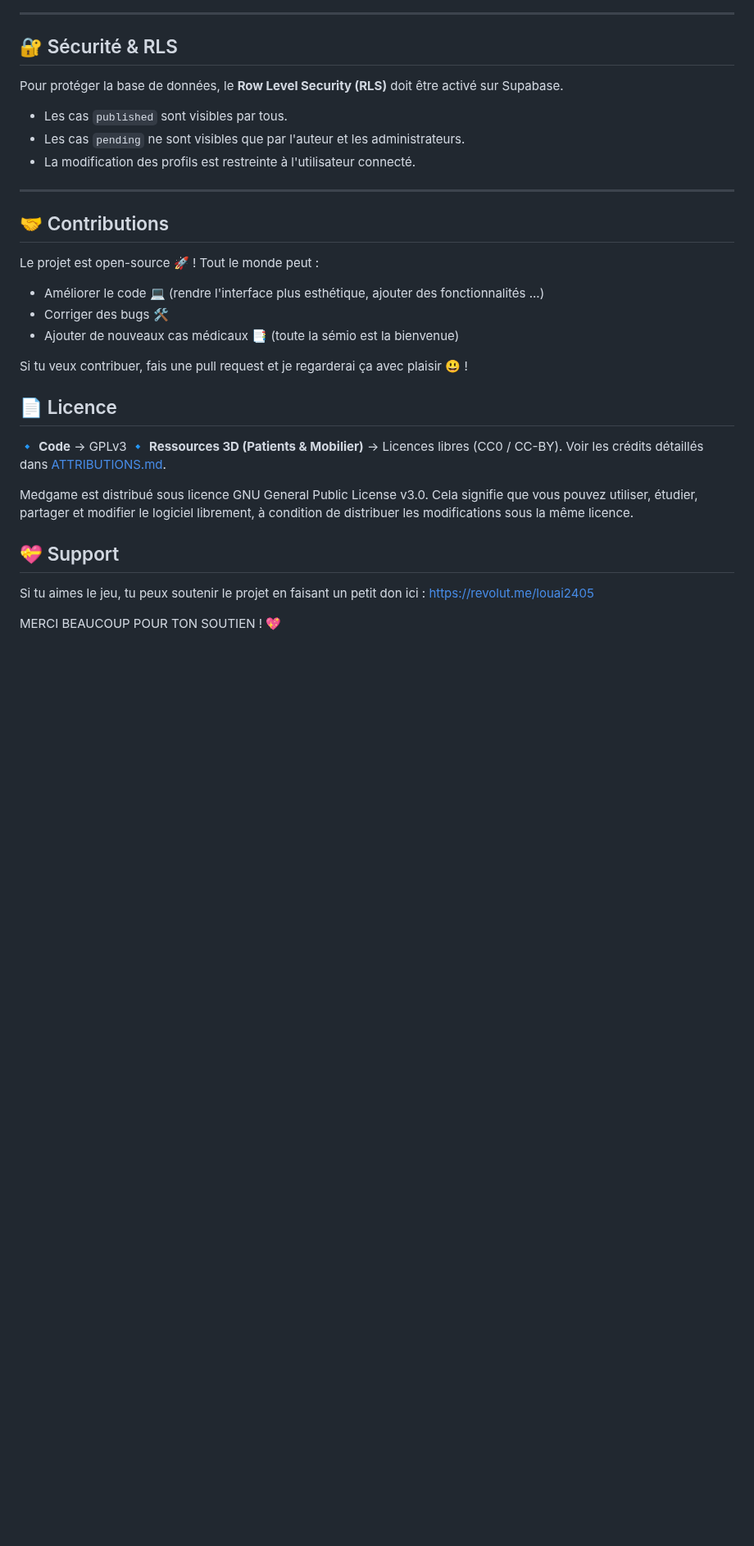
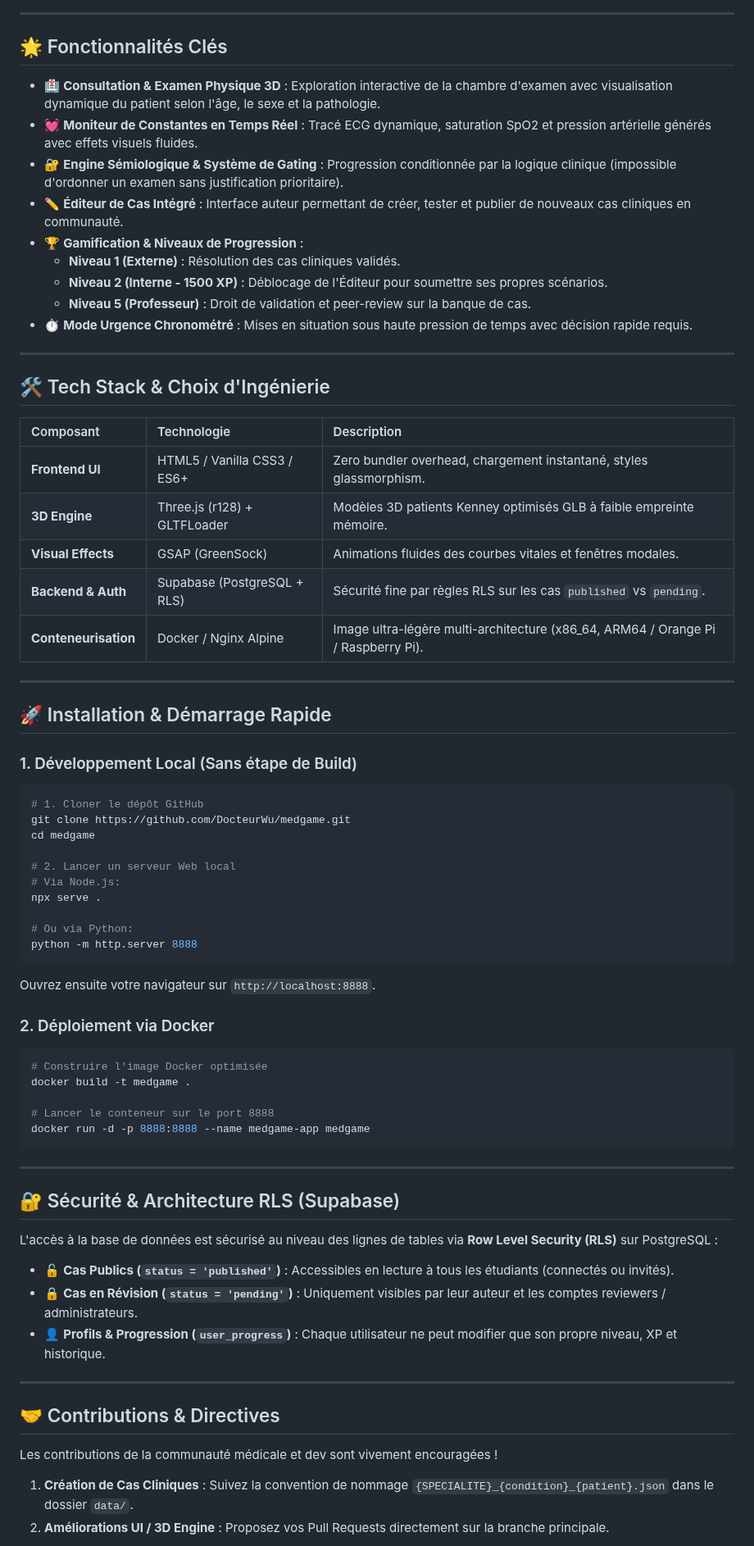
Before and after one commit to DocteurWu/medgame, a Markdown page: README.md, the part around one of its changes. Shown at 82% size. Rendered like a GitHub page; blank space fills up the shorter version.

Commit message:
readme #001

````diff
--- a/README.md
+++ b/README.md
@@ -55,34 +82,77 @@ docker run -d -p 8888:8888 medgame
 
 ---
 
-## 🔐 Sécurité & RLS
+## 🌟 Fonctionnalités Clés
 
-Pour protéger la base de données, le **Row Level Security (RLS)** doit être activé sur Supabase.
-*   Les cas `published` sont visibles par tous.
-*   Les cas `pending` ne sont visibles que par l'auteur et les administrateurs.
-*   La modification des profils est restreinte à l'utilisateur connecté.
+- 🏥 **Consultation & Examen Physique 3D** : Exploration interactive de la chambre d'examen avec visualisation dynamique du patient selon l'âge, le sexe et la pathologie.
+- 💓 **Moniteur de Constantes en Temps Réel** : Tracé ECG dynamique, saturation SpO2 et pression artérielle générés avec effets visuels fluides.
+- 🔐 **Engine Sémiologique & Système de Gating** : Progression conditionnée par la logique clinique (impossible d'ordonner un examen sans justification prioritaire).
+- ✏️ **Éditeur de Cas Intégré** : Interface auteur permettant de créer, tester et publier de nouveaux cas cliniques en communauté.
+- 🏆 **Gamification & Niveaux de Progression** :
+  - **Niveau 1 (Externe)** : Résolution des cas cliniques validés.
+  - **Niveau 2 (Interne - 1500 XP)** : Déblocage de l'Éditeur pour soumettre ses propres scénarios.
+  - **Niveau 5 (Professeur)** : Droit de validation et peer-review sur la banque de cas.
+- ⏱️ **Mode Urgence Chronométré** : Mises en situation sous haute pression de temps avec décision rapide requis.
 
 ---
 
-## 🤝 Contributions
+## 🛠️ Tech Stack & Choix d'Ingénierie
 
-Le projet est open-source 🚀 ! Tout le monde peut :
+| Composant | Technologie | Description |
+| :--- | :--- | :--- |
+| **Frontend UI** | HTML5 / Vanilla CSS3 / ES6+ | Zero bundler overhead, chargement instantané, styles glassmorphism. |
+| **3D Engine** | Three.js (r128) + GLTFLoader | Modèles 3D patients Kenney optimisés GLB à faible empreinte mémoire. |
+| **Visual Effects** | GSAP (GreenSock) | Animations fluides des courbes vitales et fenêtres modales. |
+| **Backend & Auth** | Supabase (PostgreSQL + RLS) | Sécurité fine par règles RLS sur les cas `published` vs `pending`. |
+| **Conteneurisation** | Docker / Nginx Alpine | Image ultra-légère multi-architecture (x86_64, ARM64 / Orange Pi / Raspberry Pi). |
 
-*   Améliorer le code 💻 (rendre l'interface plus esthétique, ajouter des fonctionnalités ...)
-*   Corriger des bugs 🛠
-*   Ajouter de nouveaux cas médicaux 📑 (toute la sémio est la bienvenue)
+---
 
-Si tu veux contribuer, fais une pull request et je regarderai ça avec plaisir 😃 !
+## 🚀 Installation & Démarrage Rapide
 
-## 📄 Licence
+### 1. Développement Local (Sans étape de Build)
 
-🔹 **Code** → GPLv3
-🔹 **Ressources 3D (Patients & Mobilier)** → Licences libres (CC0 / CC-BY). Voir les crédits détaillés dans [ATTRIBUTIONS.md](file:///c:/Users/Louaï/Desktop/medgame-main/ATTRIBUTIONS.md).
+```bash
+# 1. Cloner le dépôt GitHub
+git clone https://github.com/DocteurWu/medgame.git
+cd medgame
 
-Medgame est distribué sous licence GNU General Public License v3.0. Cela signifie que vous pouvez utiliser, étudier, partager et modifier le logiciel librement, à condition de distribuer les modifications sous la même licence.
+# 2. Lancer un serveur Web local
+# Via Node.js:
+npx serve .
 
-## 💝 Support
+# Ou via Python:
+python -m http.server 8888
+```
 
-Si tu aimes le jeu, tu peux soutenir le projet en faisant un petit don ici : https://revolut.me/louai2405
+Ouvrez ensuite votre navigateur sur `http://localhost:8888`.
 
-MERCI BEAUCOUP POUR TON SOUTIEN ! 💖
+### 2. Déploiement via Docker
+
+```bash
+# Construire l'image Docker optimisée
+docker build -t medgame .
+
+# Lancer le conteneur sur le port 8888
+docker run -d -p 8888:8888 --name medgame-app medgame
+```
+
+---
+
+## 🔐 Sécurité & Architecture RLS (Supabase)
+
+L'accès à la base de données est sécurisé au niveau des lignes de tables via **Row Level Security (RLS)** sur PostgreSQL :
+
+- 🔓 **Cas Publics (`status = 'published'`)** : Accessibles en lecture à tous les étudiants (connectés ou invités).
+- 🔒 **Cas en Révision (`status = 'pending'`)** : Uniquement visibles par leur auteur et les comptes reviewers / administrateurs.
+- 👤 **Profils & Progression (`user_progress`)** : Chaque utilisateur ne peut modifier que son propre niveau, XP et historique.
+
+---
+
+## 🤝 Contributions & Directives
+
+Les contributions de la communauté médicale et dev sont vivement encouragées !
+
+1. **Création de Cas Cliniques** : Suivez la convention de nommage `{SPECIALITE}_{condition}_{patient}.json` dans le dossier `data/`.
+2. **Améliorations UI / 3D Engine** : Proposez vos Pull Requests directement sur la branche principale.
+
````
Also changed, not shown: other parts of README.md (+76 -35 lines), assets/images/demo_preview.gif (added), assets/images/demo_preview.png (added), assets/images/readme_banner.png (added).
